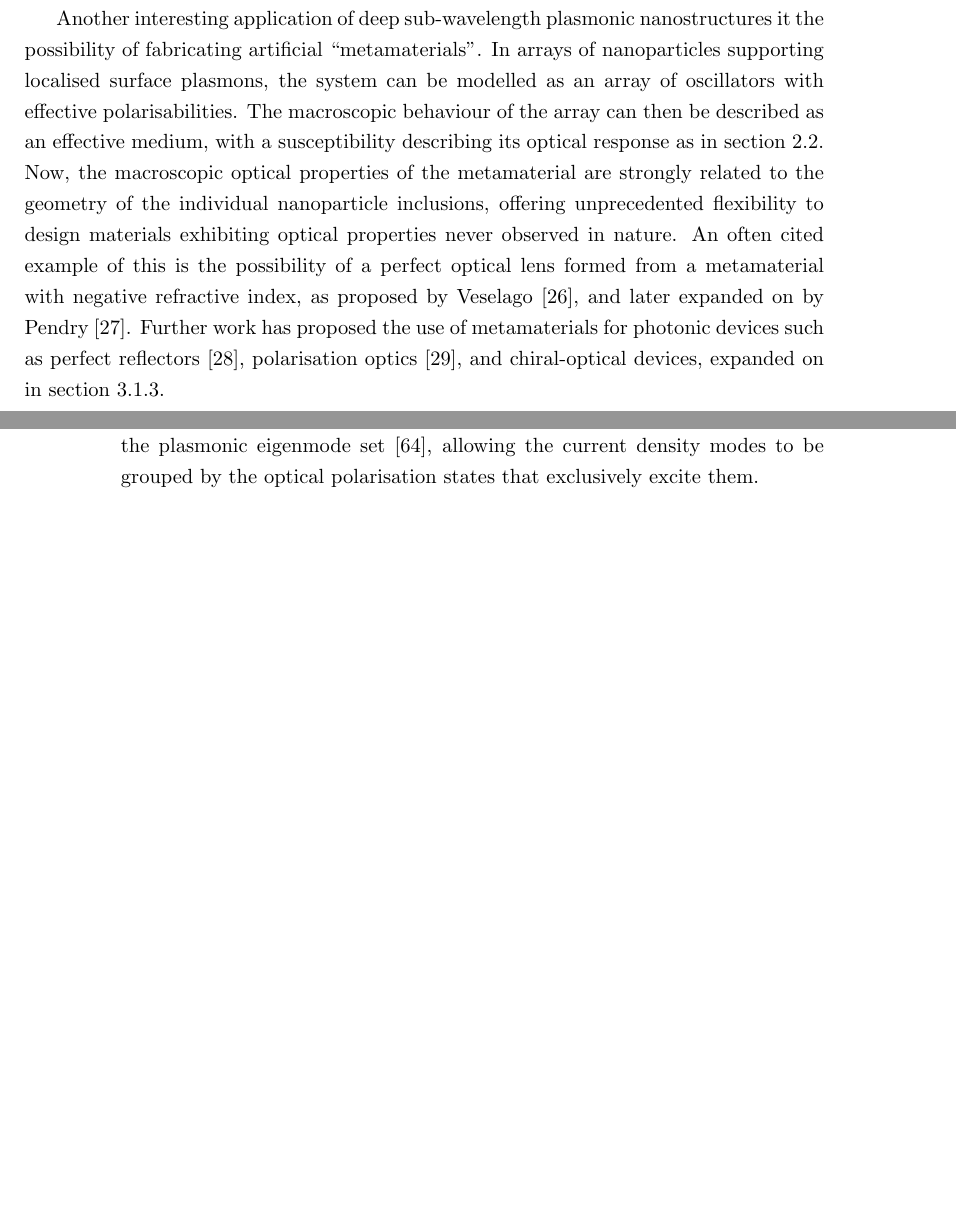
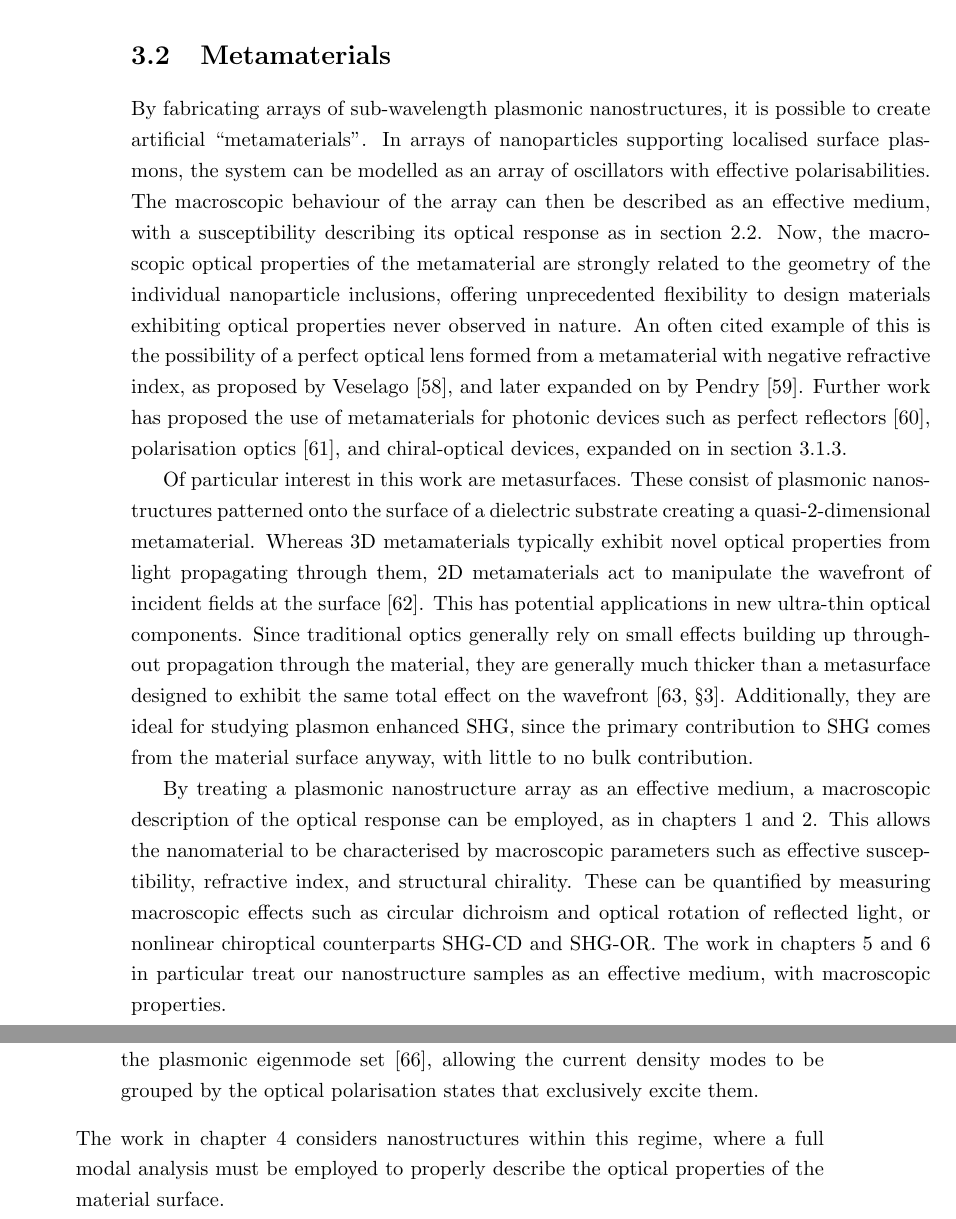
Before and after one commit to jtc42/ThesisUoB, a LaTeX thesis (main.tex, which reads sections/background/Plasmonics.tex): two parts of pages 22 and 26 of 62 before the commit and two parts of pages 25 and 26 of 62 after it, joined at a grey line, cut at the place of the change, the shorter picture padded with empty space. Compiled offline with pdfLaTeX.

Commit message:
Dictionary words

```diff
--- a/sections/background/Plasmonics.tex
+++ b/sections/background/Plasmonics.tex
@@ -32,8 +32,6 @@ Analytical expressions for ${\tilde \alpha }(\omega)$ are well established for s
     {\tilde \alpha } = 4\pi a^3 \frac{\varepsilon (\omega) - \varepsilon_2 (\omega)}{\varepsilon (\omega) + 2\varepsilon_2 (\omega)}
 \end{equation}
 At the point where $\lvert \varepsilon (\omega) + 2\varepsilon_2 (\omega) \rvert$ is at it's minimum, i.e $\varepsilon (\omega) = -2\varepsilon_2 (\omega)$, the polarisability is maximally enhanced, determining the resonant frequency of the localised surface plasmon. However, in many systems the nanoparticle geometry is significantly more complex, and the LSP resonance cannot be determined analytically. Regardless of the particle geometry however, a particular resonant frequency will exist at which the plasmonic nanoparticle will resonantly scatter. Similar to surface plasmon polaritons, the sensitivity of the resonant frequency to the dielectric environment makes spectral analysis of the plasmonic scattering a sensitive technique for characterising nearby molecules, and has also gained popularity in molecular sensing applications~\cite{Petryayeva2011a, Polavarapu2014, Cheng2015}.
-
-Another interesting application of deep sub-wavelength plasmonic nanostructures it the possibility of fabricating artificial ``metamaterials''. In arrays of nanoparticles supporting localised surface plasmons, the system can be modelled as an array of oscillators with effective polarisabilities. The macroscopic behaviour of the array can then be described as an effective medium, with a susceptibility describing its optical response as in section~\ref{sec:background:NonlinearOptics:susceptibility}. Now, the macroscopic optical properties of the metamaterial are strongly related to the geometry of the individual nanoparticle inclusions, offering unprecedented flexibility to design materials exhibiting optical properties never observed in nature. An often cited example of this is the possibility of a perfect optical lens formed from a metamaterial with negative refractive index, as proposed by Veselago~\cite{Veselago1968}, and later expanded on by Pendry~\cite{Pendry2000}. Further work has proposed the use of metamaterials for photonic devices such as perfect reflectors~\cite{Moitra2015}, polarisation optics~\cite{Cong2015}, and chiral-optical devices, expanded on in section~\ref{sec:background:Plasmonics:chiralPlasmonics}.
 
 
 \begin{figure}[htb!]
@@ -75,6 +73,13 @@ Similarly, we discussed in section~\ref{sec:background:NonlinearOptics:chirality
 \begin{itemize}
     \item Literature review (directly from \cite[\S 4.3]{Collins2017})
 \end{itemize}
+
+\section{Metamaterials}
+By fabricating arrays of sub-wavelength plasmonic nanostructures, it is possible to create artificial ``metamaterials''. In arrays of nanoparticles supporting localised surface plasmons, the system can be modelled as an array of oscillators with effective polarisabilities. The macroscopic behaviour of the array can then be described as an effective medium, with a susceptibility describing its optical response as in section~\ref{sec:background:NonlinearOptics:susceptibility}. Now, the macroscopic optical properties of the metamaterial are strongly related to the geometry of the individual nanoparticle inclusions, offering unprecedented flexibility to design materials exhibiting optical properties never observed in nature. An often cited example of this is the possibility of a perfect optical lens formed from a metamaterial with negative refractive index, as proposed by Veselago~\cite{Veselago1968}, and later expanded on by Pendry~\cite{Pendry2000}. Further work has proposed the use of metamaterials for photonic devices such as perfect reflectors~\cite{Moitra2015}, polarisation optics~\cite{Cong2015}, and chiral-optical devices, expanded on in section~\ref{sec:background:Plasmonics:chiralPlasmonics}.
+
+Of particular interest in this work are metasurfaces. These consist of plasmonic nanostructures patterned onto the surface of a dielectric substrate creating a quasi-2-dimensional metamaterial. Whereas 3D metamaterials typically exhibit novel optical properties from light propagating through them, 2D metamaterials act to manipulate the wavefront of incident fields at the surface~\cite{Meinzer2014}. This has potential applications in new ultra-thin optical components. Since traditional optics generally rely on small effects building up throughout propagation through the material, they are generally much thicker than a metasurface designed to exhibit the same total effect on the wavefront~\cite[\S 3]{Yao2014}. Additionally, they are ideal for studying plasmon enhanced SHG, since the primary contribution to SHG comes from the material surface anyway, with little to no bulk contribution.
+
+By treating a plasmonic nanostructure array as an effective medium, a macroscopic description of the optical response can be employed, as in chapters~\ref{sec:background:Chirality} and~\ref{sec:background:NonlinearOptics}. This allows the nanomaterial to be characterised by macroscopic parameters such as effective susceptibility, refractive index, and structural chirality. These can be quantified by measuring macroscopic effects such as circular dichroism and optical rotation of reflected light, or nonlinear chiroptical counterparts SHG-CD and SHG-OR. The work in chapters~\ref{sec:results:OAinPlanarNanohelices} and~\ref{sec:results:HRS} in particular treat our nanostructure samples as an effective medium, with macroscopic properties.
 
 
 \section{Beyond the Quasi-Static Approximation}
@@ -91,4 +96,6 @@ Similarly, we discussed in section~\ref{sec:background:NonlinearOptics:chirality
         \item Zheng's work demonstrated that the plasmonic response of metallic nanostructures in this intermediate regime can be decomposed into a set of current density eigenmodes~\cite{Zheng2012}. This work was extended to collections of coupled nanostructures~\cite{Zheng2013}.
         \item The optical response can be further understood by applying group theory to the plasmonic eigenmode set~\cite{Zheng2015}, allowing the current density modes to be grouped by the optical polarisation states that exclusively excite them.
     \end{itemize}
+
+    The work in chapter~\ref{sec:results:EnantiomorphingChiralCrosses} considers nanostructures within this regime, where a full modal analysis must be employed to properly describe the optical properties of the material surface.
 \end{itemize}
```
Also changed, not shown: sections/results/HRSinLiquidNanohelices.tex (+1 -1 lines), sections/background/Plasmonics.tex (2 more changed lines).
